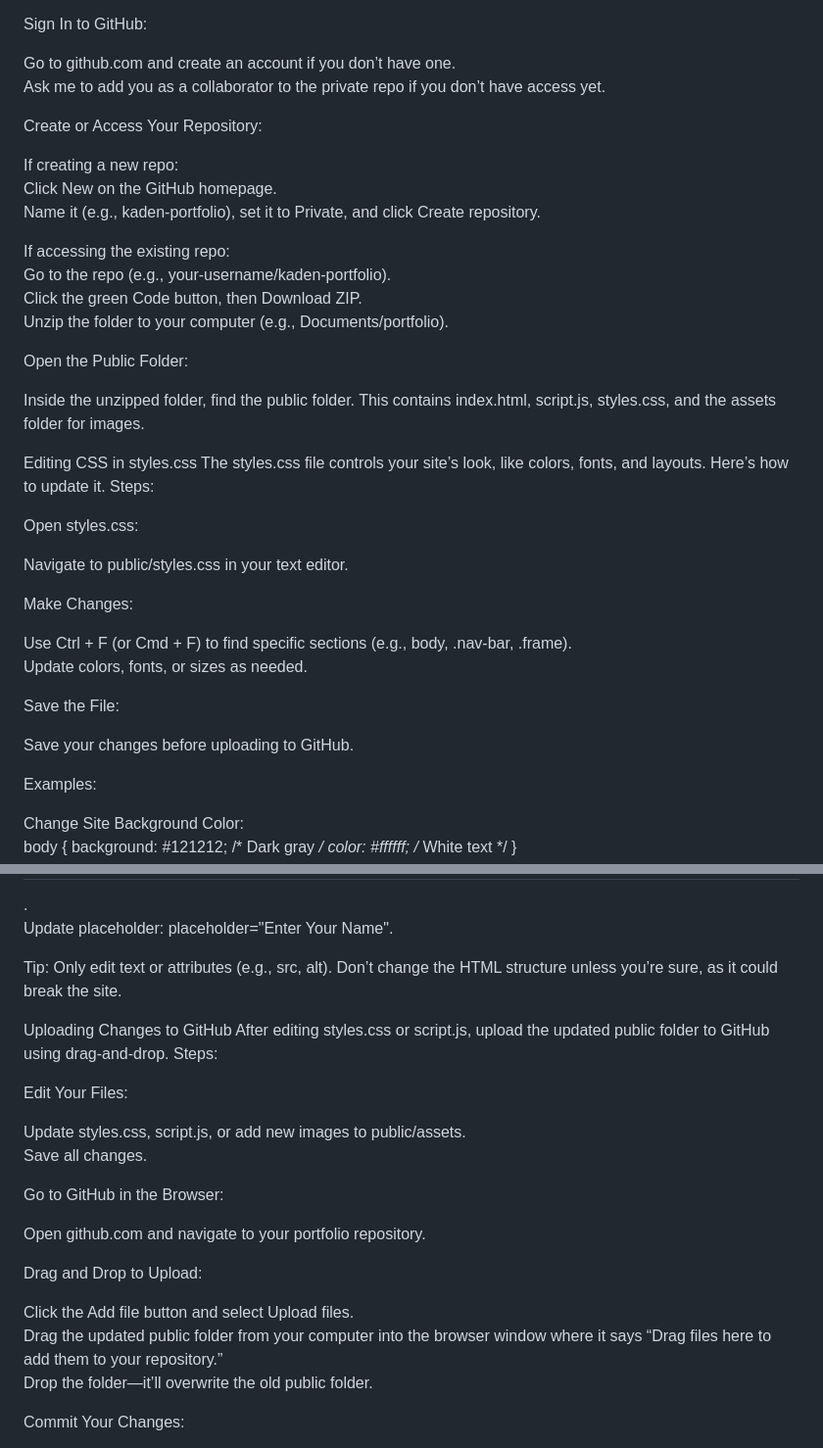
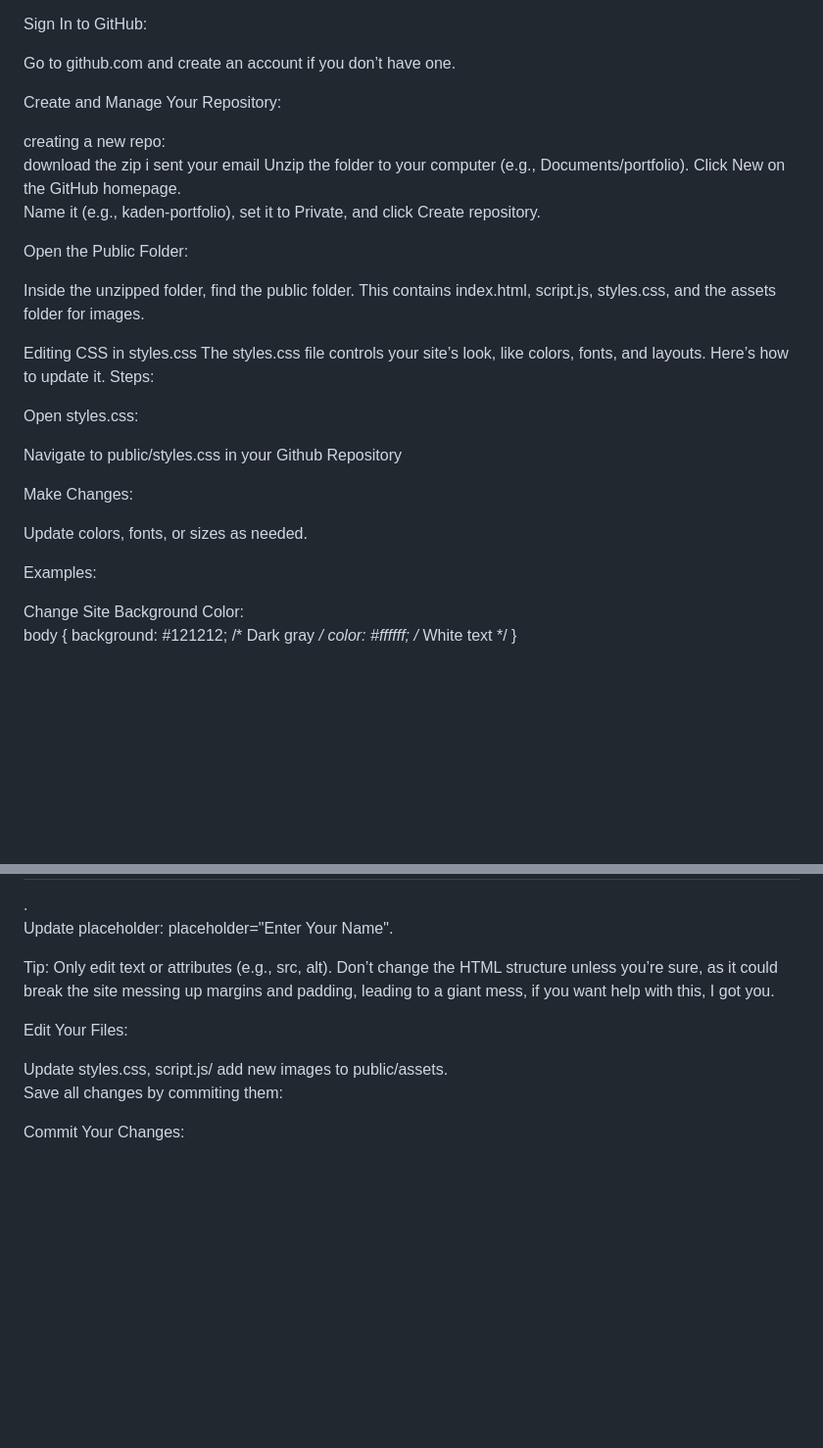
Before and after one commit to EsotericShadow/KadenChad-3D-Animatior, a Markdown page: README.md, 2 parts joined by grey strips. Shown: that part at 98% size. Drawn GitHub-style; blank space fills up the shorter version.

```diff
--- a/README.md
+++ b/README.md
@@ -33,20 +36,17 @@ Steps:
 Sign In to GitHub:
 
 Go to github.com and create an account if you don’t have one.
-Ask me to add you as a collaborator to the private repo if you don’t have access yet.
 
 
-Create or Access Your Repository:
+Create and Manage Your Repository:
 
-If creating a new repo:
+creating a new repo:
+download the zip i sent your email
+Unzip the folder to your computer (e.g., Documents/portfolio).
 Click New on the GitHub homepage.
 Name it (e.g., kaden-portfolio), set it to Private, and click Create repository.
 
 
-If accessing the existing repo:
-Go to the repo (e.g., your-username/kaden-portfolio).
-Click the green Code button, then Download ZIP.
-Unzip the folder to your computer (e.g., Documents/portfolio).
 
 
 
@@ -56,26 +56,18 @@ Open the Public Folder:
 Inside the unzipped folder, find the public folder. This contains index.html, script.js, styles.css, and the assets folder for images.
 
 
-
-
 Editing CSS in styles.css
 The styles.css file controls your site’s look, like colors, fonts, and layouts. Here’s how to update it.
 Steps:
 
 Open styles.css:
 
-Navigate to public/styles.css in your text editor.
+Navigate to public/styles.css in your Github Repository
 
 
 Make Changes:
 
-Use Ctrl + F (or Cmd + F) to find specific sections (e.g., body, .nav-bar, .frame).
 Update colors, fonts, or sizes as needed.
-
-
-Save the File:
-
-Save your changes before uploading to GitHub.
 
 
 
@@ -264,29 +256,14 @@ Update placeholder: placeholder="Enter Your Name".
 
 
 
-Tip: Only edit text or attributes (e.g., src, alt). Don’t change the HTML structure unless you’re sure, as it could break the site.
+Tip: Only edit text or attributes (e.g., src, alt). Don’t change the HTML structure unless you’re sure, as it could break the site messing up margins and padding, leading to a giant mess, if you want help with this, I got you.
 
 
-Uploading Changes to GitHub
-After editing styles.css or script.js, upload the updated public folder to GitHub using drag-and-drop.
-Steps:
 
 Edit Your Files:
 
-Update styles.css, script.js, or add new images to public/assets.
-Save all changes.
-
-
-Go to GitHub in the Browser:
-
-Open github.com and navigate to your portfolio repository.
-
-
-Drag and Drop to Upload:
-
-Click the Add file button and select Upload files.
-Drag the updated public folder from your computer into the browser window where it says “Drag files here to add them to your repository.”
-Drop the folder—it’ll overwrite the old public folder.
+Update styles.css, script.js/ add new images to public/assets.
+Save all changes by commiting them:
 
 
 Commit Your Changes:
```
Also changed, not shown: other parts of README.md (+5 -3 lines).
